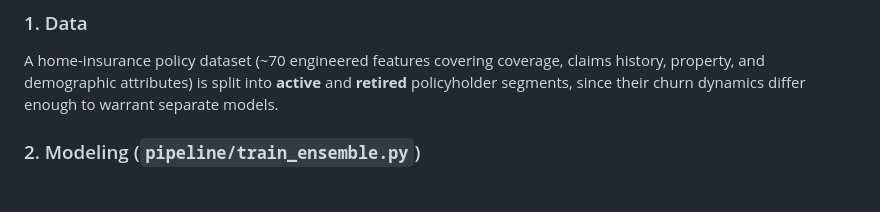
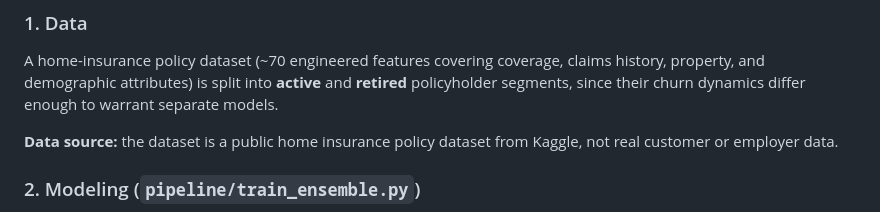
Before and after one commit to willmizer/insurance_churn_predictor, a Markdown page: README.md, the part around the change. GitHub-like rendering; blank space fills up the shorter version.

Commit message:
Note dataset is public (Kaggle), not real customer data

```diff
--- a/README.md
+++ b/README.md
@@ -25,6 +25,8 @@ Built with an ensemble of XGBoost, Random Forest, and LightGBM, this project pre
 
 ### 1. Data
 A home-insurance policy dataset (~70 engineered features covering coverage, claims history, property, and demographic attributes) is split into **active** and **retired** policyholder segments, since their churn dynamics differ enough to warrant separate models.
+
+**Data source:** the dataset is a public home insurance policy dataset from Kaggle, not real customer or employer data.
 
 ### 2. Modeling (`pipeline/train_ensemble.py`)
 - **Active segment:** `GridSearchCV` over an XGBoost classifier (`max_depth`, `learning_rate`, `n_estimators`, `scale_pos_weight`), combined into a `VotingClassifier` ensemble with Random Forest and LightGBM.
```
